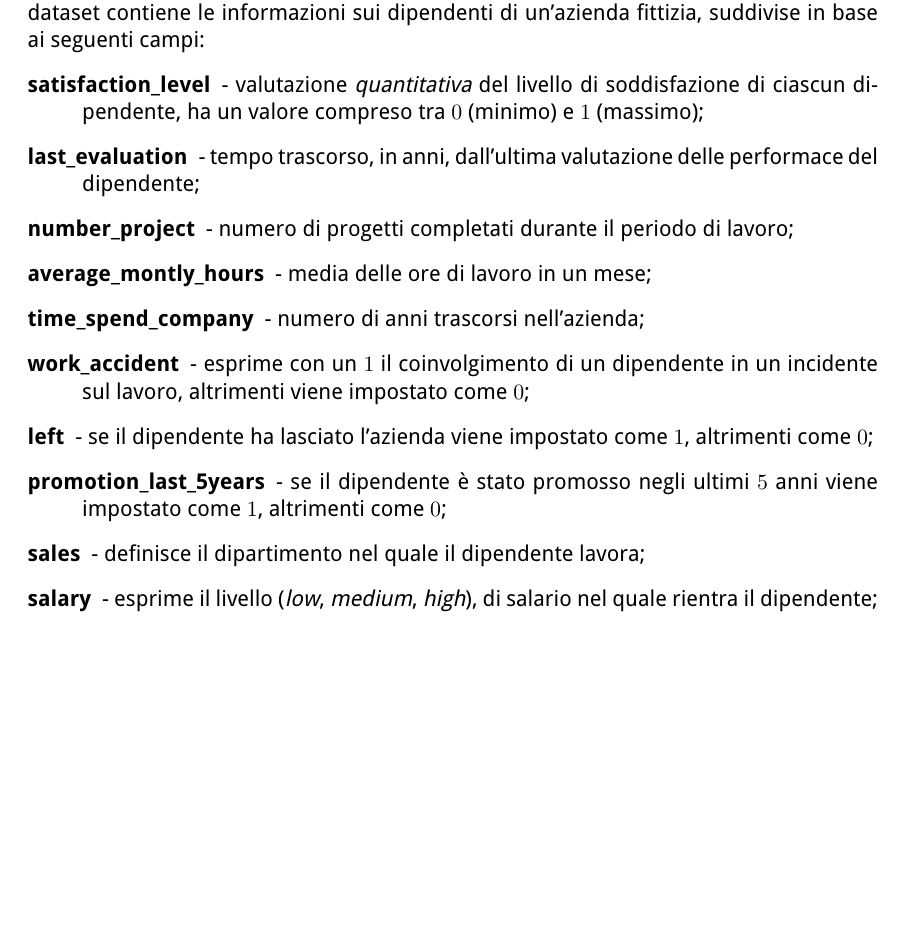
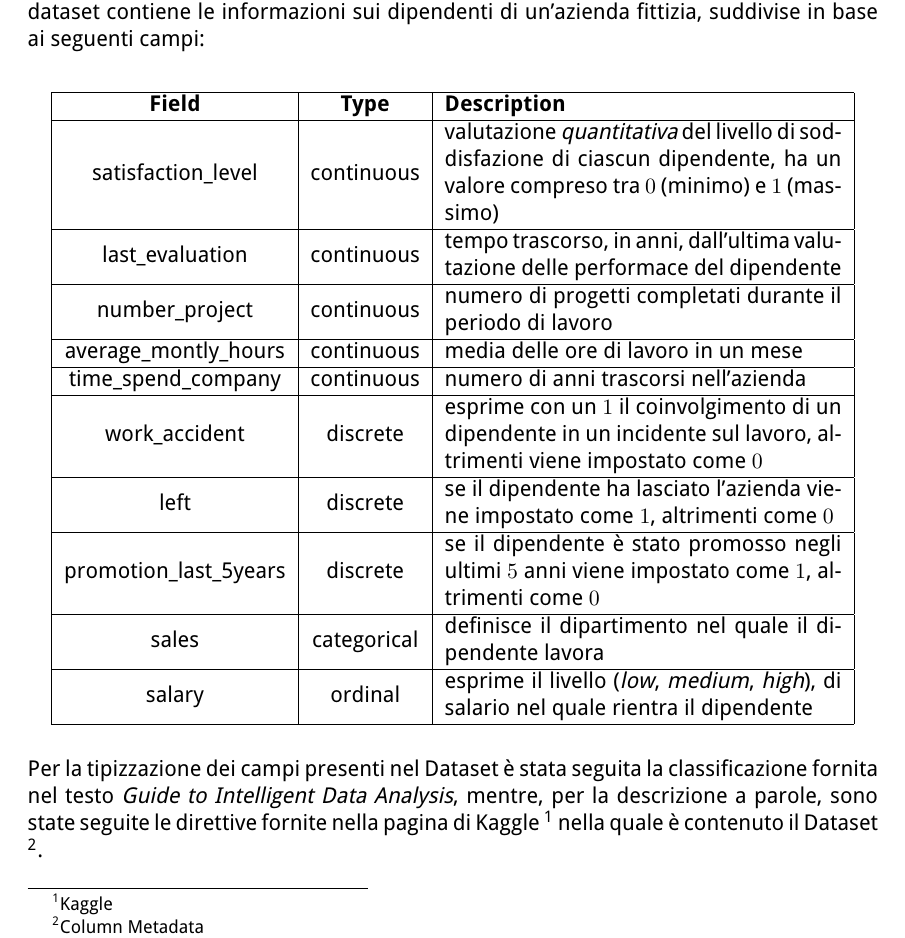
Before and after one commit to germz01/Human-Resources-Analysis, a LaTeX document (main.tex, which reads chapters/1.tex): part of page 4 of 7 before the commit and part of page 4 of 8 after it, cut so that both start at the same text, the shorter picture padded with empty space. Compiled offline with pdfLaTeX.

Commit message:
Fixed Data Understanding - Updated README

```diff
--- a/chapters/1.tex
+++ b/chapters/1.tex
@@ -3,22 +3,32 @@
 Il progetto viene svolto sul dataset (simulato) \textbf{
 \href{https://www.kaggle.com/quentinvincenot/human-resources-analysis/data}{Human Resources Analytics}}. Questo
 dataset contiene le informazioni sui dipendenti di un'azienda fittizia, suddivise in base ai seguenti campi:
-\begin{description}
-    \item[satisfaction\_level] - valutazione \textit{quantitativa} del livello di soddisfazione di ciascun
-    dipendente, ha un valore compreso tra $0$ (minimo) e $1$ (massimo);
-    \item[last\_evaluation] - tempo trascorso, in anni, dall'ultima valutazione delle performace del dipendente;
-    \item[number\_project] - numero di progetti completati durante il periodo di lavoro;
-    \item[average\_montly\_hours] - media delle ore di lavoro in un mese;
-    \item[time\_spend\_company] - numero di anni trascorsi nell'azienda;
-    \item[work\_accident] - esprime con un $1$ il coinvolgimento di un dipendente in un incidente sul lavoro,
-    altrimenti viene impostato come $0$;
-    \item[left] - se il dipendente ha lasciato l'azienda viene impostato come $1$, altrimenti come $0$;
-    \item[promotion\_last\_5years] - se il dipendente è stato promosso negli ultimi $5$ anni viene impostato come
-    $1$, altrimenti come $0$;
-    \item[sales] - definisce il dipartimento nel quale il dipendente lavora;
-    \item[salary] - esprime il livello (\textit{low}, \textit{medium}, \textit{high}), di salario nel quale
-    rientra il dipendente;
-\end{description}
+\begin{center}
+    \begin{tabular}{| c | c | m{7cm} |}
+    \hline
+    \textbf{Field} & \textbf{Type} & \textbf{Description} \\ \hline
+    satisfaction\_level & continuous &  valutazione \textit{quantitativa} del livello di soddisfazione di ciascun
+    dipendente, ha un valore compreso tra $0$ (minimo) e $1$ (massimo)\\ \hline
+    last\_evaluation & continuous & tempo trascorso, in anni, dall'ultima valutazione delle performace del
+    dipendente \\ \hline
+    number\_project & continuous & numero di progetti completati durante il periodo di lavoro \\ \hline
+    average\_montly\_hours & continuous & media delle ore di lavoro in un mese \\ \hline
+    time\_spend\_company & continuous & numero di anni trascorsi nell'azienda \\ \hline
+    work\_accident & discrete & esprime con un $1$ il coinvolgimento di un dipendente in un incidente sul lavoro,
+    altrimenti viene impostato come $0$ \\ \hline
+    left & discrete & se il dipendente ha lasciato l'azienda viene impostato come $1$, altrimenti come $0$ \\ \hline
+    promotion\_last\_5years & discrete & se il dipendente è stato promosso negli ultimi $5$ anni viene impostato
+    come $1$, altrimenti come $0$ \\ \hline
+    sales & categorical & definisce il dipartimento nel quale il dipendente lavora \\ \hline
+    salary & ordinal & esprime il livello (\textit{low}, \textit{medium}, \textit{high}), di salario nel quale
+    rientra il dipendente \\ \hline
+\end{tabular}
+\end{center}
+Per la tipizzazione dei campi presenti nel Dataset è stata seguita la classificazione fornita nel testo
+\textit{Guide to Intelligent Data Analysis}, mentre, per la descrizione a parole, sono state seguite le direttive
+fornite nella pagina di Kaggle
+\footnote{\href{https://www.kaggle.com/}{Kaggle}} nella quale è contenuto il Dataset
+\footnote{\href{https://www.kaggle.com/ludobenistant/hr-analytics/data}{Column Metadata}}.
 % section data_semantics (end)
 \section{Distribution of the variables and statistics} % (fold)
 \label{sec:distribution_of_the_variables_and_statistics}
--- a/main.tex
+++ b/main.tex
@@ -16,6 +16,7 @@
 \usepackage[scaled=0.90]{helvet}
 \usepackage[defaultsans]{droidsans}
 \usepackage[T1]{fontenc}
+\usepackage{array}
 
 \renewcommand*\familydefault{\sfdefault}
 
```
Also changed, not shown: README.md, main.pdf.
